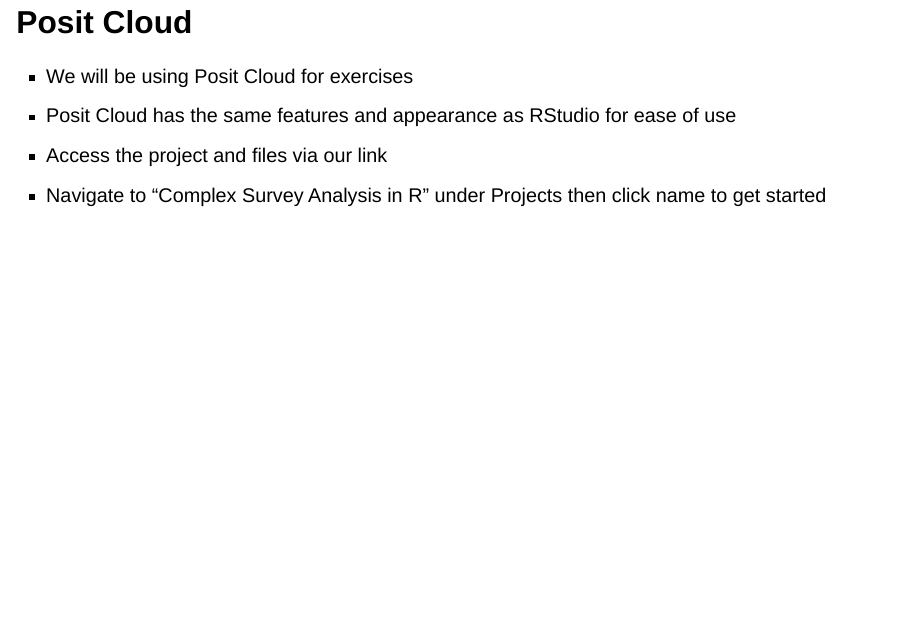
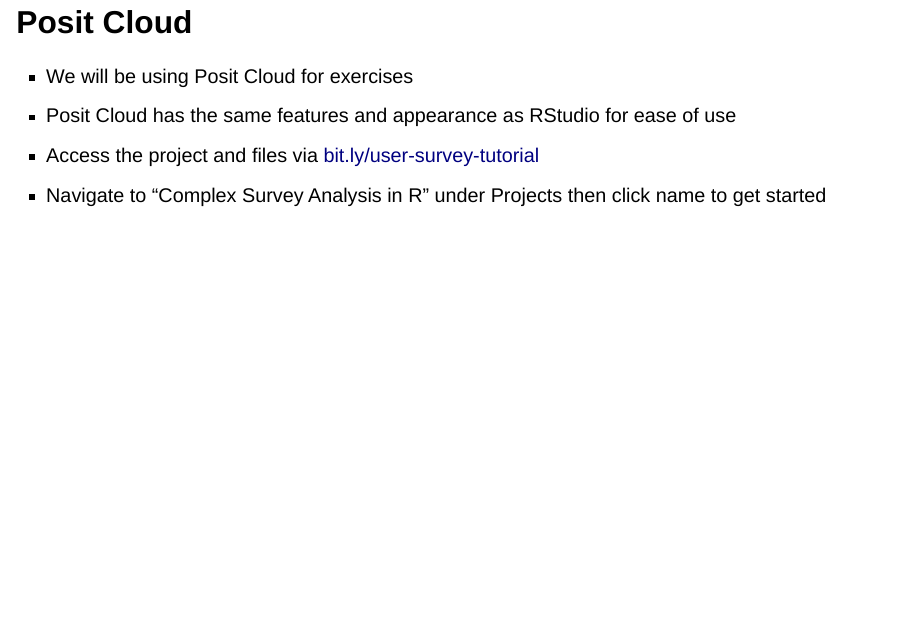
Before and after one commit to tidy-survey-r/user-2025-survey-data-tutorial, a Quarto document (02-getting-started/slides-02-getting-started.qmd): page 7 of 50. Rendered offline with R 4.5, knitr and Pandoc in place of Quarto, with nearby package versions; drawn as Slidy slides in place of the format the file asks for; some code elsewhere in the file could not run offline.

Commit message:
Add posit cloud link

```diff
--- a/02-getting-started/slides-02-getting-started.qmd
+++ b/02-getting-started/slides-02-getting-started.qmd
@@ -39,7 +39,7 @@
 
 - We will be using Posit Cloud for exercises
 - Posit Cloud has the same features and appearance as RStudio for ease of use
-- Access the project and files via our link
+- Access the project and files via [bit.ly/user-survey-tutorial](https://bit.ly/user-survey-tutorial)
 - Navigate to "Complex Survey Analysis in R" under Projects then click name to get started
 
 
```
Also changed, not shown: 1 other file.
